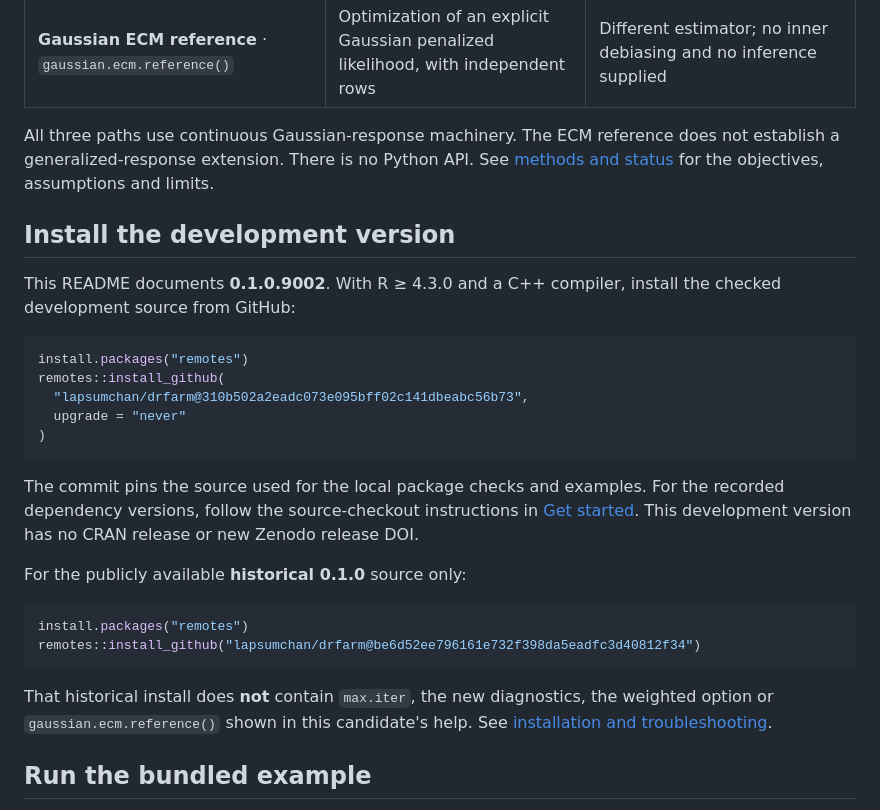
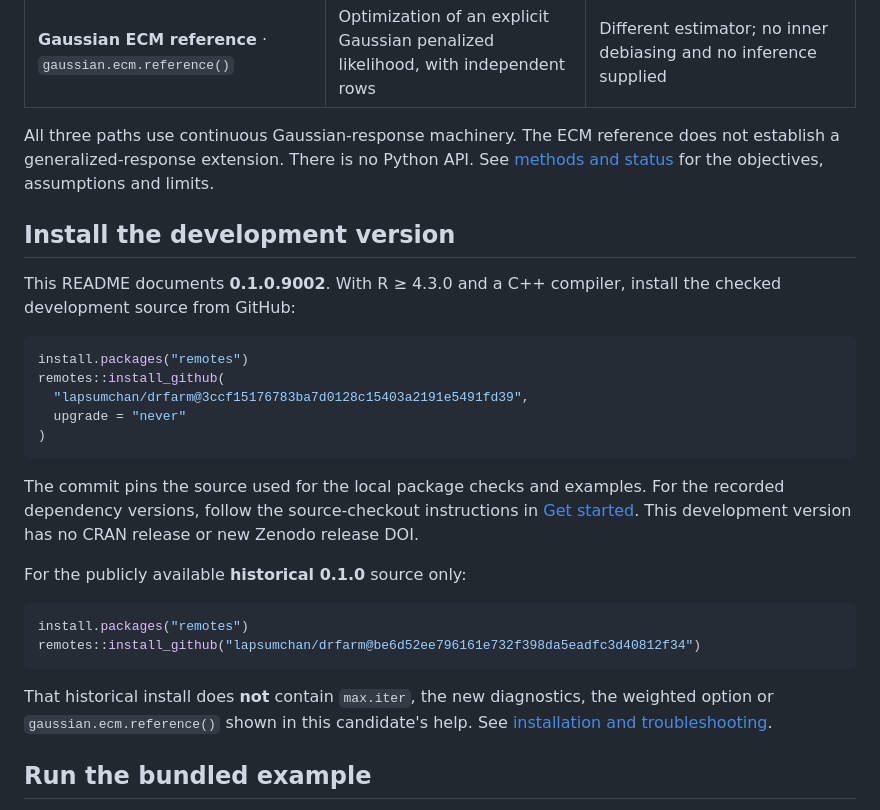
Before and after one commit to lapsumchan/drfarm, a Markdown page: README.md, the part around one of its changes. GitHub-like rendering.

````diff
--- a/README.md
+++ b/README.md
@@ -57,7 +57,7 @@ install the checked development source from GitHub:
 ```r
 install.packages("remotes")
 remotes::install_github(
-  "lapsumchan/drfarm@310b502a2eadc073e095bff02c141dbeabc56b73",
+  "lapsumchan/drfarm@3ccf15176783ba7d0128c15403a2191e5491fd39",
   upgrade = "never"
 )
 ```
````
Also changed, not shown: other parts of README.md (+11 -11 lines).
